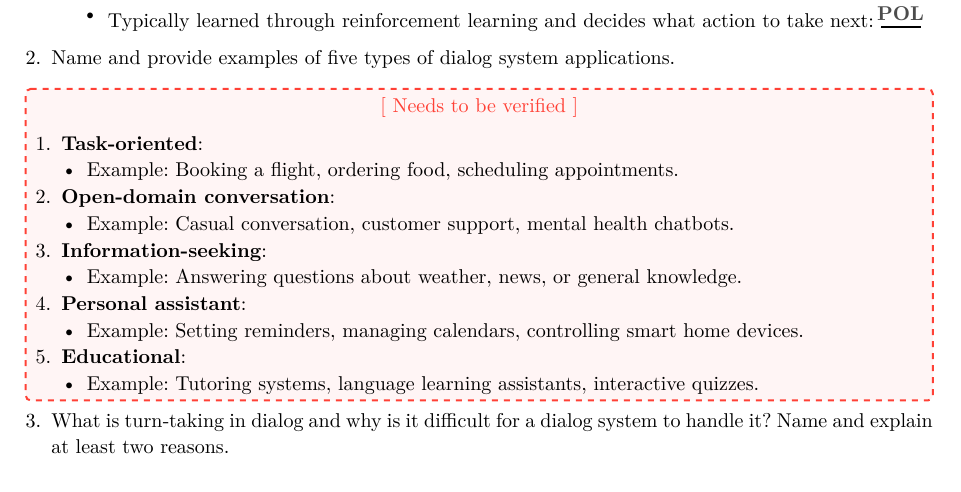
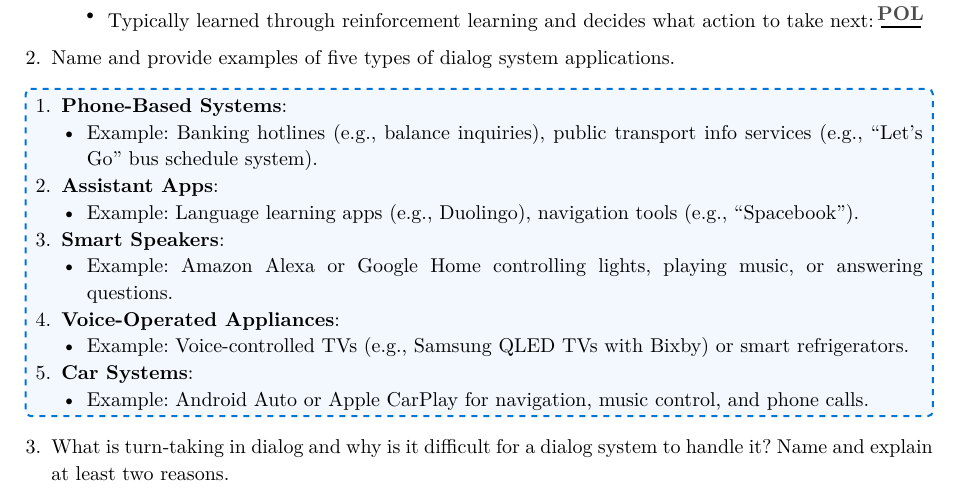
Before and after one commit to The-Doraemonians/Brocc_Li, a Typst document (exam/exam_prep.typ): part of page 1 of 18, cut so that both start at the same text. The pictures show the PDF file exam/exam_prep.pdf that the author committed with the source.

Commit message:
[2]: updated the answer

```diff
--- a/exam/exam_prep.typ
+++ b/exam/exam_prep.typ
@@ -70,20 +70,19 @@
   ]
 
   2. Name and provide examples of five types of dialog system applications.
-  #answer-box(color: red)[
-    #align(center)[#text(red)[[ Needs to be verified ]]]
+  #answer-box[
+    + *Phone-Based Systems*:
+      - Example: Banking hotlines (e.g., balance inquiries), public transport info services (e.g., "Let's Go" bus schedule system).
+    + *Assistant Apps*:
+      - Example: Language learning apps (e.g., Duolingo), navigation tools (e.g., "Spacebook").
+    + *Smart Speakers*:
+      - Example: Amazon Alexa or Google Home controlling lights, playing music, or answering questions.
+    + *Voice-Operated Appliances*:
+      - Example: Voice-controlled TVs (e.g., Samsung QLED TVs with Bixby) or smart refrigerators.
+    + *Car Systems*:
+      - Example: Android Auto or Apple CarPlay for navigation, music control, and phone calls.
+  ]
 
-    + *Task-oriented*:
-      - Example: Booking a flight, ordering food, scheduling appointments.
-    + *Open-domain conversation*:
-      - Example: Casual conversation, customer support, mental health chatbots.
-    + *Information-seeking*:
-      - Example: Answering questions about weather, news, or general knowledge.
-    + *Personal assistant*:
-      - Example: Setting reminders, managing calendars, controlling smart home devices.
-    + *Educational*:
-      - Example: Tutoring systems, language learning assistants, interactive quizzes.
-  ]
   3. What is turn‑taking in dialog and why is it difficult for a dialog system to handle it? Name and explain at least two reasons.
   #answer-box[
     - *Turn-taking* is the process of alternating speaking turns between speakers in a conversation.
```
Also changed, not shown: exam/exam_prep.pdf.
